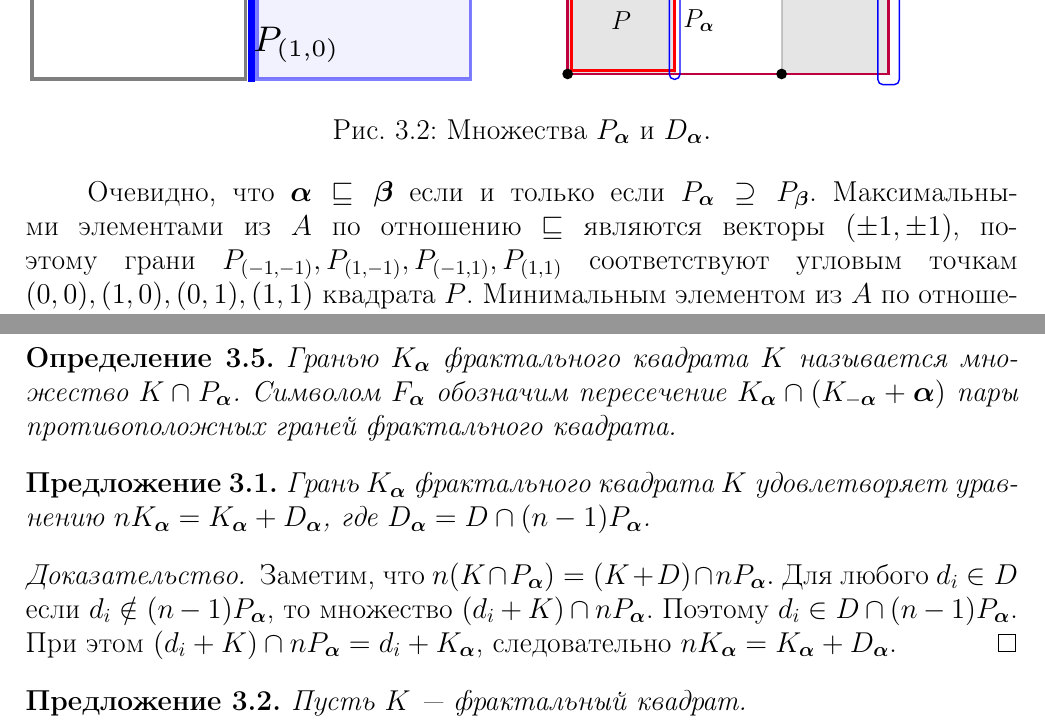
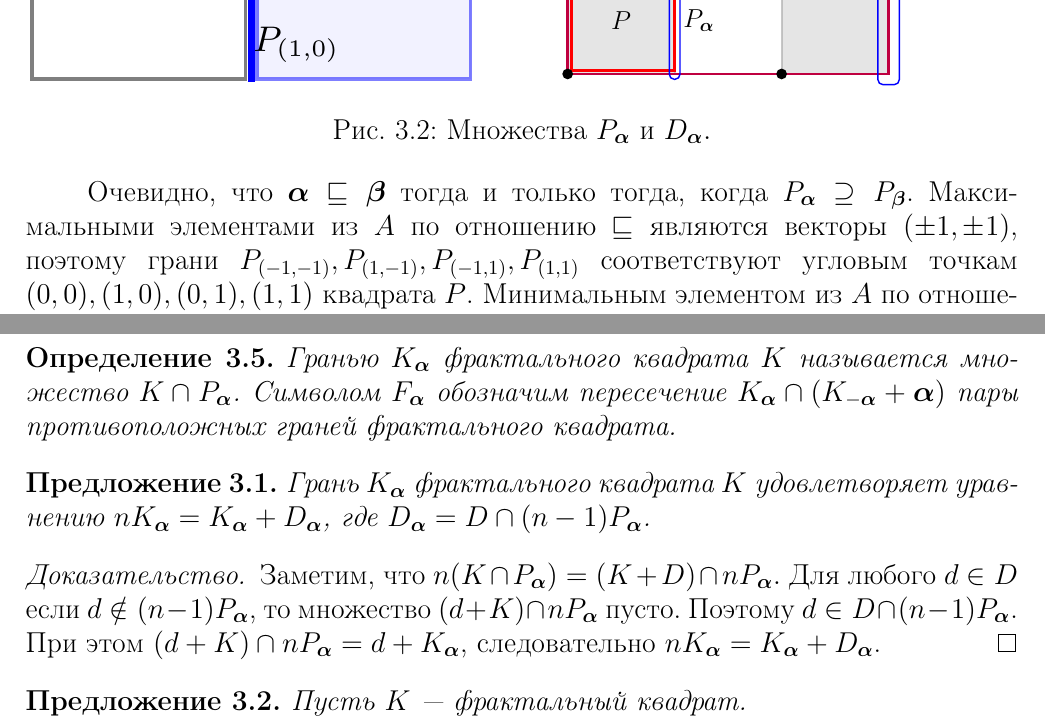
Before and after one commit to dimalek97/Drozdov-Phd-Dissertation, a LaTeX thesis (qualification-work.tex, which reads qualification-work/part3qw.tex): two parts of pages 54 and 55 of 81, joined at a grey line, cut so that both start at the same text. Compiled offline with pdfLaTeX.

Commit message:
Update part3qw.tex

```diff
--- a/qualification-work/part3qw.tex
+++ b/qualification-work/part3qw.tex
@@ -90,7 +90,7 @@ $$P_\bma=P\cap(P+\bma)=((P-\bma)\cap P)+\bma=P_{-\bma}+\bma.$$
  \label{fig:faces}
 \end{figure}
 
-Очевидно, что $\bma\sqsubseteq\bmb$ если и только если $P_\bma\supseteq P_\bmb$.
+Очевидно, что $\bma\sqsubseteq\bmb$ тогда и только тогда, когда $P_\bma\supseteq P_\bmb$.
 Максимальными элементами из $A$ по отношению $\sqsubseteq$ являются векторы $(\pm 1,\pm 1)$, поэтому грани $P_{(-1,-1)}, P_{(1,-1)}, P_{(-1,1)}, P_{(1,1)}$ соответствуют угловым точкам $(0,0), (1,0), (0,1), (1,1)$ квадрата $P$.
 Минимальным элементом из $A$ по отношению $\sqsubseteq$ является $(0,0)$, которому соответствует единичный квадрат $P=P_{(0,0)}$.
 
@@ -105,9 +105,9 @@ $$P_\bma=P\cap(P+\bma)=((P-\bma)\cap P)+\bma=P_{-\bma}+\bma.$$
 
 \begin{proof}
 Заметим, что $n(K\cap P_\bma)=(K+D)\cap nP_\bma.$
-Для любого $d_i\in D$ если $d_i\notin(n-1)P_\bma$, то множество $(d_i+K)\cap nP_\bma$.
-Поэтому $d_i\in D\cap (n-1)P_\bma$.
-При этом $(d_i+K)\cap nP_\bma=d_i+K_\bma$, следовательно $n K_\bma={K_\bma+D_\bma}$.
+Для любого $d\in D$ если $d\notin(n-1)P_\bma$, то множество $(d+K)\cap nP_\bma$ пусто.
+Поэтому $d\in D\cap (n-1)P_\bma$.
+При этом $(d+K)\cap nP_\bma=d+K_\bma$, следовательно $n K_\bma={K_\bma+D_\bma}$.
 \end{proof}
 
 % Если мы спроецируем грань $K_\bma$ на координатную ось, ортогональную $\bma$, то получим {\em фрактальный отрезок} с множеством единиц $pr_\bma D_\bma$.
```
